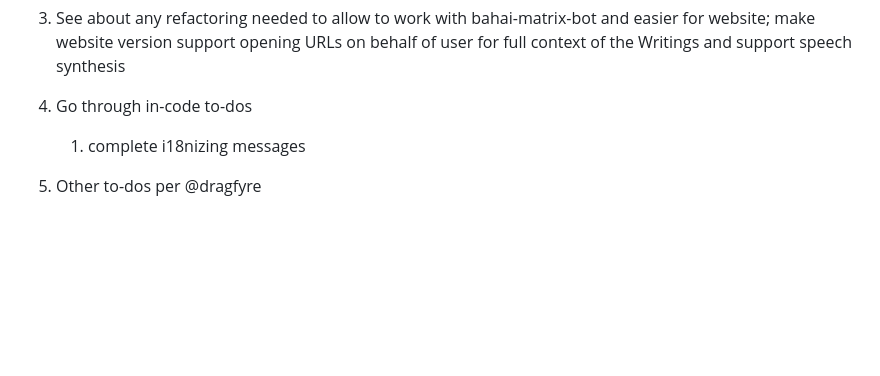
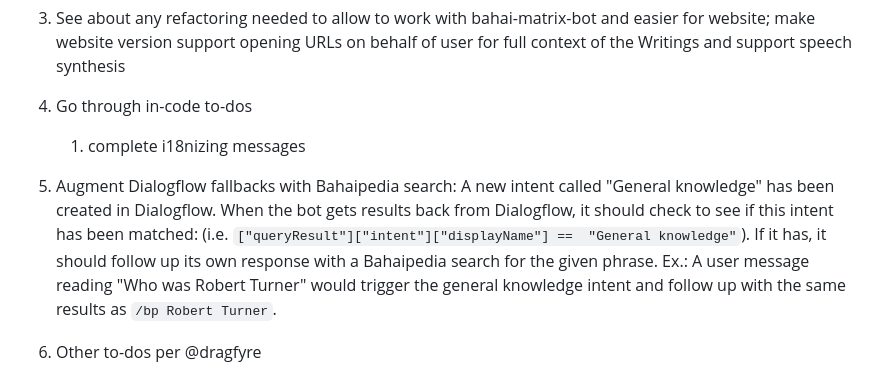
Before and after one commit to bahaidev/bahaibot, a Markdown page: README.md, the part around the change. GitHub-like rendering; blank space fills up the shorter version.

Commit message:
Update README.md
Updating todos: adding Bahaipedia search followup for general knowledge queries

```diff
--- a/README.md
+++ b/README.md
@@ -225,6 +225,15 @@ See [CONTRIBUTING.md](./CONTRIBUTING.md).
 1. Go through in-code to-dos
     1. complete i18nizing messages
 
+1. Augment Dialogflow fallbacks with Bahaipedia search: A new intent called
+   "General knowledge" has been created in Dialogflow. When the bot gets
+   results back from Dialogflow, it should check to see if this intent has
+   been matched: (i.e. `["queryResult"]["intent"]["displayName"] ==
+   "General knowledge"`). If it has, it should follow up its own response
+   with a Bahaipedia search for the given phrase. Ex.: A user message reading
+   "Who was Robert Turner" would trigger the general knowledge intent and
+   follow up with the same results as `/bp Robert Turner`.
+
 1. Other to-dos per @dragfyre
     1.  `/read` defaults to return a link to a page from a book, OR displays
         the Hidden Word in an embed if the Hidden Words are chosen; search
```
